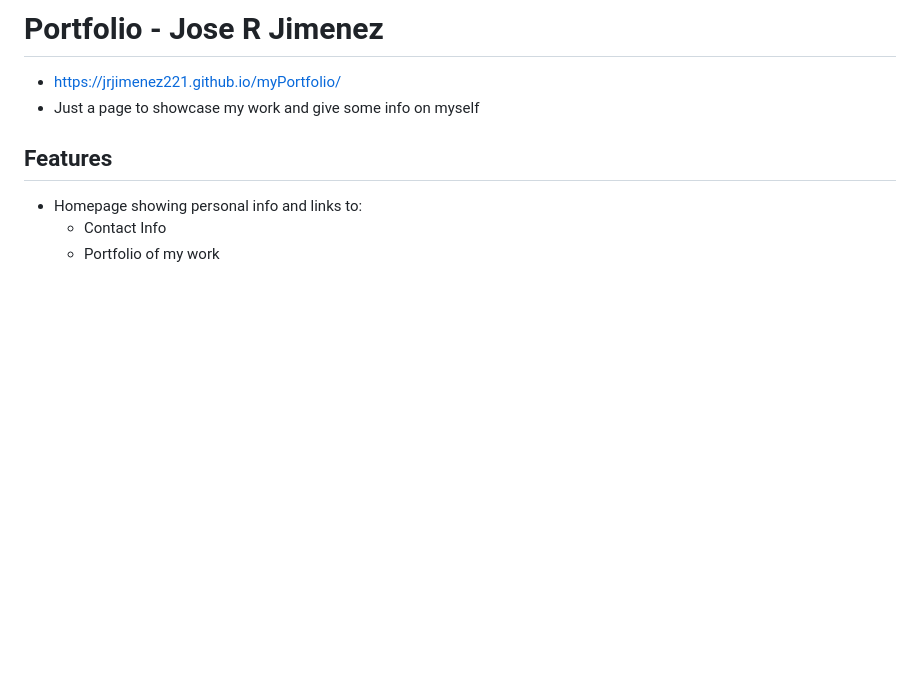
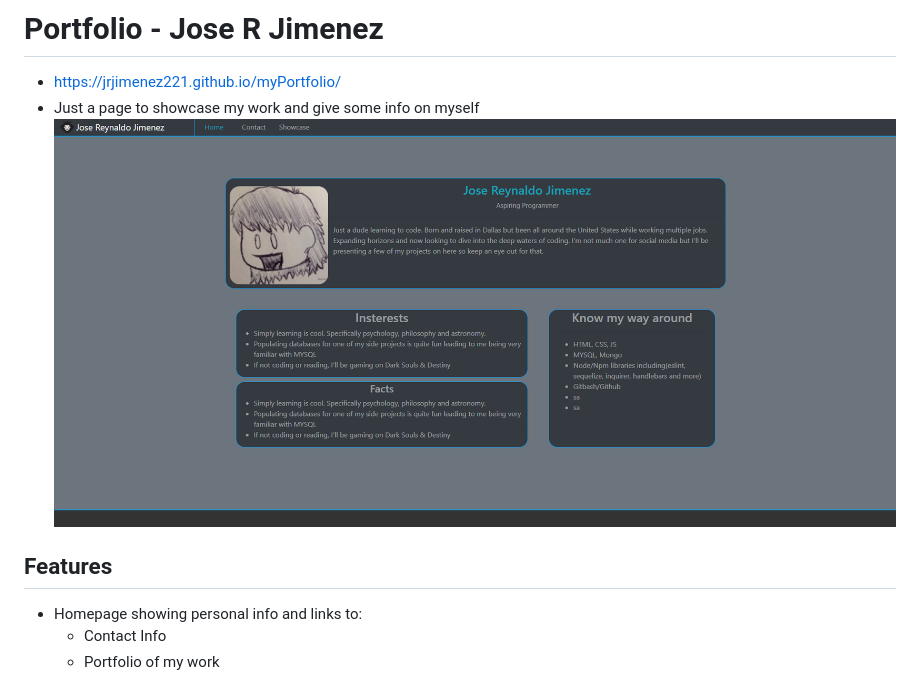
Before and after one commit to jrjimenez221/myPortfolio, a Markdown page: README.MD, the part around the change. Rendered like a GitHub page; pictures changed too: assets/images/demo.png (added); blank space fills up the shorter version.

```diff
--- a/README.MD
+++ b/README.MD
@@ -1,7 +1,7 @@
 # Portfolio - Jose R Jimenez
 * https://jrjimenez221.github.io/myPortfolio/
 * Just a page to showcase my work and give some info on myself
-
+![portfolio demo](./assets/images/demo.png)
 ## Features
 * Homepage showing personal info and links to:
     * Contact Info
```
Also changed, not shown: 1 other file.
